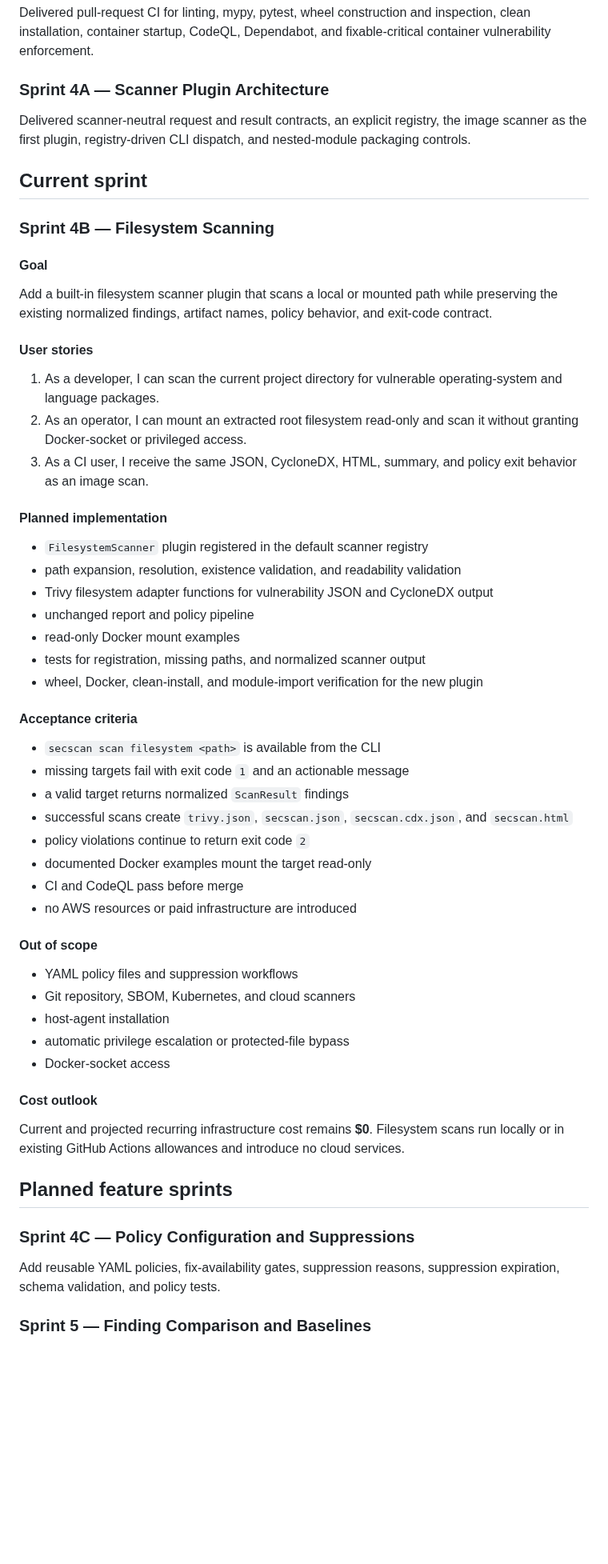
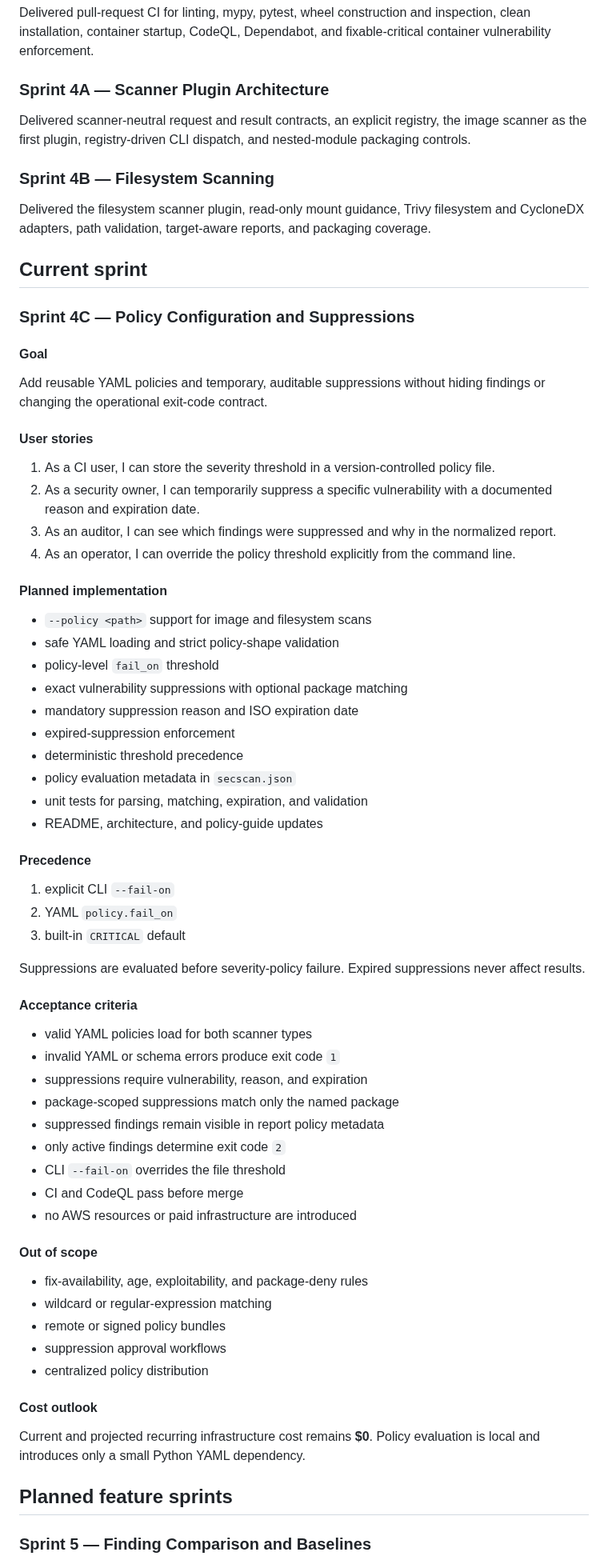
Before and after one commit to drakeg/secscan, a Markdown page: docs/ROADMAP.md, the part around one of its changes. Shown at 80% size. Rendered like a GitHub page; blank space fills up the shorter version.

Commit message:
advance roadmap to Sprint 4C

```diff
--- a/docs/ROADMAP.md
+++ b/docs/ROADMAP.md
@@ -34,58 +34,71 @@ Delivered pull-request CI for linting, mypy, pytest, wheel construction and insp
 
 Delivered scanner-neutral request and result contracts, an explicit registry, the image scanner as the first plugin, registry-driven CLI dispatch, and nested-module packaging controls.
 
+### Sprint 4B — Filesystem Scanning
+
+Delivered the filesystem scanner plugin, read-only mount guidance, Trivy filesystem and CycloneDX adapters, path validation, target-aware reports, and packaging coverage.
+
 ## Current sprint
 
-### Sprint 4B — Filesystem Scanning
+### Sprint 4C — Policy Configuration and Suppressions
 
 #### Goal
 
-Add a built-in filesystem scanner plugin that scans a local or mounted path while preserving the existing normalized findings, artifact names, policy behavior, and exit-code contract.
+Add reusable YAML policies and temporary, auditable suppressions without hiding findings or changing the operational exit-code contract.
 
 #### User stories
 
-1. As a developer, I can scan the current project directory for vulnerable operating-system and language packages.
-2. As an operator, I can mount an extracted root filesystem read-only and scan it without granting Docker-socket or privileged access.
-3. As a CI user, I receive the same JSON, CycloneDX, HTML, summary, and policy exit behavior as an image scan.
+1. As a CI user, I can store the severity threshold in a version-controlled policy file.
+2. As a security owner, I can temporarily suppress a specific vulnerability with a documented reason and expiration date.
+3. As an auditor, I can see which findings were suppressed and why in the normalized report.
+4. As an operator, I can override the policy threshold explicitly from the command line.
 
 #### Planned implementation
 
-- `FilesystemScanner` plugin registered in the default scanner registry
-- path expansion, resolution, existence validation, and readability validation
-- Trivy filesystem adapter functions for vulnerability JSON and CycloneDX output
-- unchanged report and policy pipeline
-- read-only Docker mount examples
-- tests for registration, missing paths, and normalized scanner output
-- wheel, Docker, clean-install, and module-import verification for the new plugin
+- `--policy <path>` support for image and filesystem scans
+- safe YAML loading and strict policy-shape validation
+- policy-level `fail_on` threshold
+- exact vulnerability suppressions with optional package matching
+- mandatory suppression reason and ISO expiration date
+- expired-suppression enforcement
+- deterministic threshold precedence
+- policy evaluation metadata in `secscan.json`
+- unit tests for parsing, matching, expiration, and validation
+- README, architecture, and policy-guide updates
+
+#### Precedence
+
+1. explicit CLI `--fail-on`
+2. YAML `policy.fail_on`
+3. built-in `CRITICAL` default
+
+Suppressions are evaluated before severity-policy failure. Expired suppressions never affect results.
 
 #### Acceptance criteria
 
-- `secscan scan filesystem <path>` is available from the CLI
-- missing targets fail with exit code `1` and an actionable message
-- a valid target returns normalized `ScanResult` findings
-- successful scans create `trivy.json`, `secscan.json`, `secscan.cdx.json`, and `secscan.html`
-- policy violations continue to return exit code `2`
-- documented Docker examples mount the target read-only
+- valid YAML policies load for both scanner types
+- invalid YAML or schema errors produce exit code `1`
+- suppressions require vulnerability, reason, and expiration
+- package-scoped suppressions match only the named package
+- suppressed findings remain visible in report policy metadata
+- only active findings determine exit code `2`
+- CLI `--fail-on` overrides the file threshold
 - CI and CodeQL pass before merge
 - no AWS resources or paid infrastructure are introduced
 
 #### Out of scope
 
-- YAML policy files and suppression workflows
-- Git repository, SBOM, Kubernetes, and cloud scanners
-- host-agent installation
-- automatic privilege escalation or protected-file bypass
-- Docker-socket access
+- fix-availability, age, exploitability, and package-deny rules
+- wildcard or regular-expression matching
+- remote or signed policy bundles
+- suppression approval workflows
+- centralized policy distribution
 
 #### Cost outlook
 
-Current and projected recurring infrastructure cost remains **$0**. Filesystem scans run locally or in existing GitHub Actions allowances and introduce no cloud services.
+Current and projected recurring infrastructure cost remains **$0**. Policy evaluation is local and introduces only a small Python YAML dependency.
 
 ## Planned feature sprints
-
-### Sprint 4C — Policy Configuration and Suppressions
-
-Add reusable YAML policies, fix-availability gates, suppression reasons, suppression expiration, schema validation, and policy tests.
 
 ### Sprint 5 — Finding Comparison and Baselines
 
```
Also changed, not shown: other parts of docs/ROADMAP.md (+1 -1 lines).
